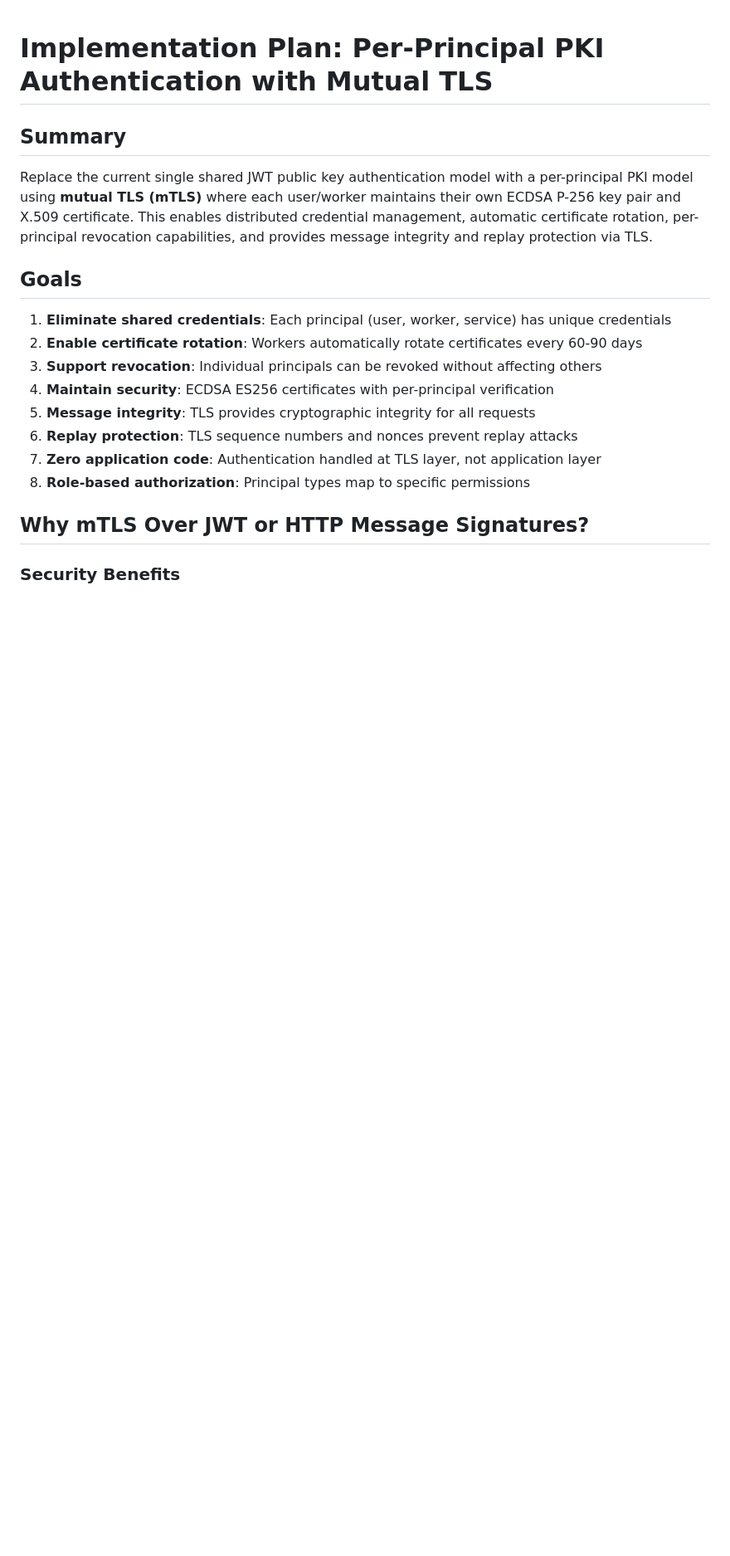
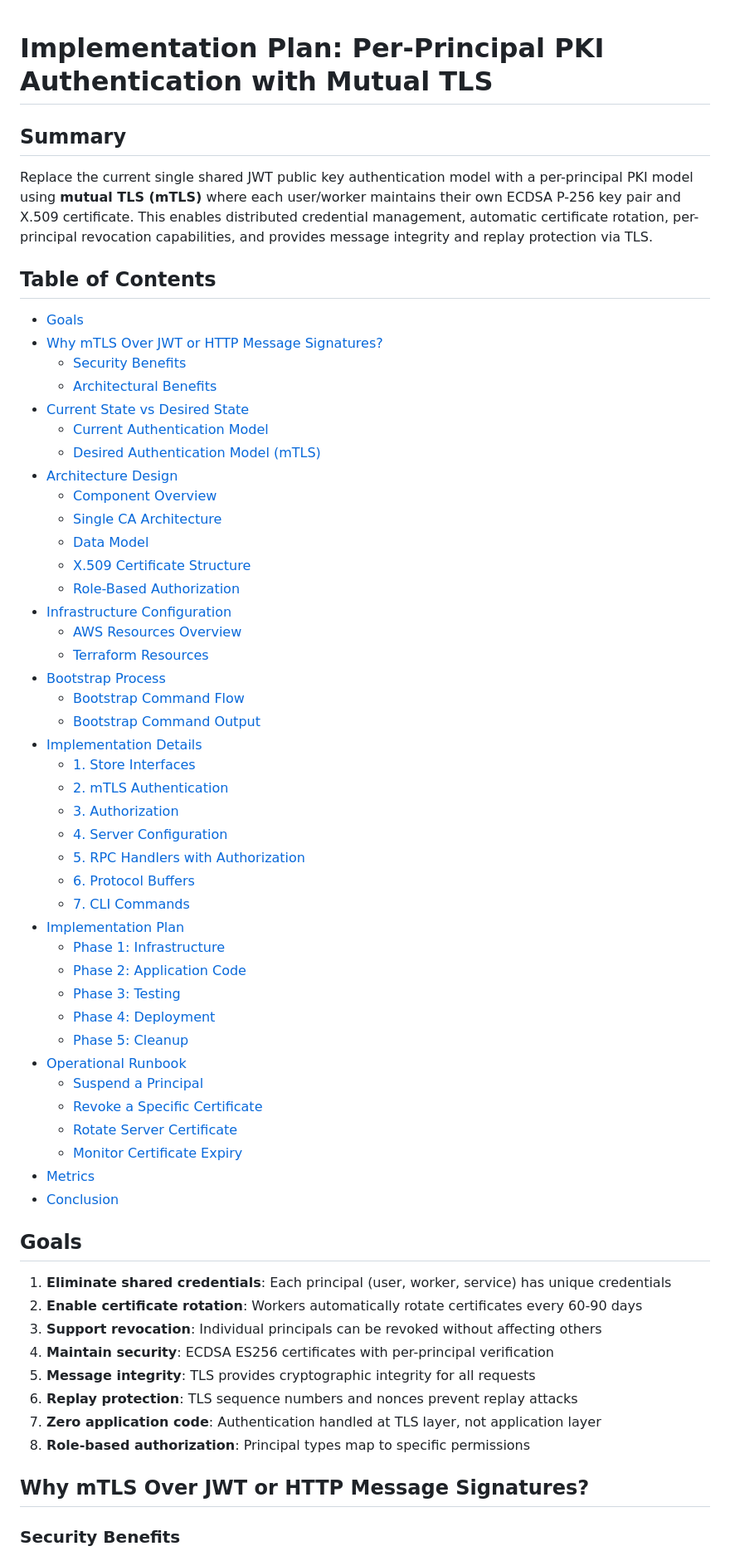
Before and after one commit to wolfeidau/airunner, a Markdown page: specs/api_auth_v2_pki_implementation_alternative_with_mtls.md, the part around the change. Shown: that part at 83% size. Rendered like a GitHub page; blank space fills up the shorter version.

Commit message:
chore: add a table of contents to spec

```diff
--- a/specs/api_auth_v2_pki_implementation_alternative_with_mtls.md
+++ b/specs/api_auth_v2_pki_implementation_alternative_with_mtls.md
@@ -3,6 +3,49 @@
 ## Summary
 
 Replace the current single shared JWT public key authentication model with a per-principal PKI model using **mutual TLS (mTLS)** where each user/worker maintains their own ECDSA P-256 key pair and X.509 certificate. This enables distributed credential management, automatic certificate rotation, per-principal revocation capabilities, and provides message integrity and replay protection via TLS.
+
+## Table of Contents
+
+- [Goals](#goals)
+- [Why mTLS Over JWT or HTTP Message Signatures?](#why-mtls-over-jwt-or-http-message-signatures)
+  - [Security Benefits](#security-benefits)
+  - [Architectural Benefits](#architectural-benefits)
+- [Current State vs Desired State](#current-state-vs-desired-state)
+  - [Current Authentication Model](#current-authentication-model)
+  - [Desired Authentication Model (mTLS)](#desired-authentication-model-mtls)
+- [Architecture Design](#architecture-design)
+  - [Component Overview](#component-overview)
+  - [Single CA Architecture](#single-ca-architecture)
+  - [Data Model](#data-model)
+  - [X.509 Certificate Structure](#x509-certificate-structure)
+  - [Role-Based Authorization](#role-based-authorization)
+- [Infrastructure Configuration](#infrastructure-configuration)
+  - [AWS Resources Overview](#aws-resources-overview)
+  - [Terraform Resources](#terraform-resources)
+- [Bootstrap Process](#bootstrap-process)
+  - [Bootstrap Command Flow](#bootstrap-command-flow)
+  - [Bootstrap Command Output](#bootstrap-command-output)
+- [Implementation Details](#implementation-details)
+  - [1. Store Interfaces](#1-store-interfaces)
+  - [2. mTLS Authentication](#2-mtls-authentication)
+  - [3. Authorization](#3-authorization)
+  - [4. Server Configuration](#4-server-configuration)
+  - [5. RPC Handlers with Authorization](#5-rpc-handlers-with-authorization)
+  - [6. Protocol Buffers](#6-protocol-buffers)
+  - [7. CLI Commands](#7-cli-commands)
+- [Implementation Plan](#implementation-plan)
+  - [Phase 1: Infrastructure](#phase-1-infrastructure)
+  - [Phase 2: Application Code](#phase-2-application-code)
+  - [Phase 3: Testing](#phase-3-testing)
+  - [Phase 4: Deployment](#phase-4-deployment)
+  - [Phase 5: Cleanup](#phase-5-cleanup)
+- [Operational Runbook](#operational-runbook)
+  - [Suspend a Principal](#suspend-a-principal-immediate-revocation)
+  - [Revoke a Specific Certificate](#revoke-a-specific-certificate)
+  - [Rotate Server Certificate](#rotate-server-certificate)
+  - [Monitor Certificate Expiry](#monitor-certificate-expiry)
+- [Metrics](#metrics)
+- [Conclusion](#conclusion)
 
 ## Goals
 
```
